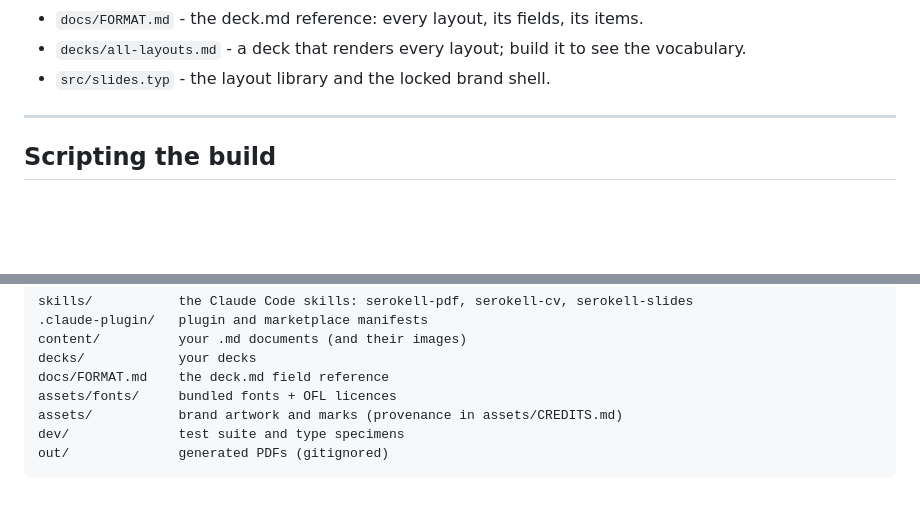
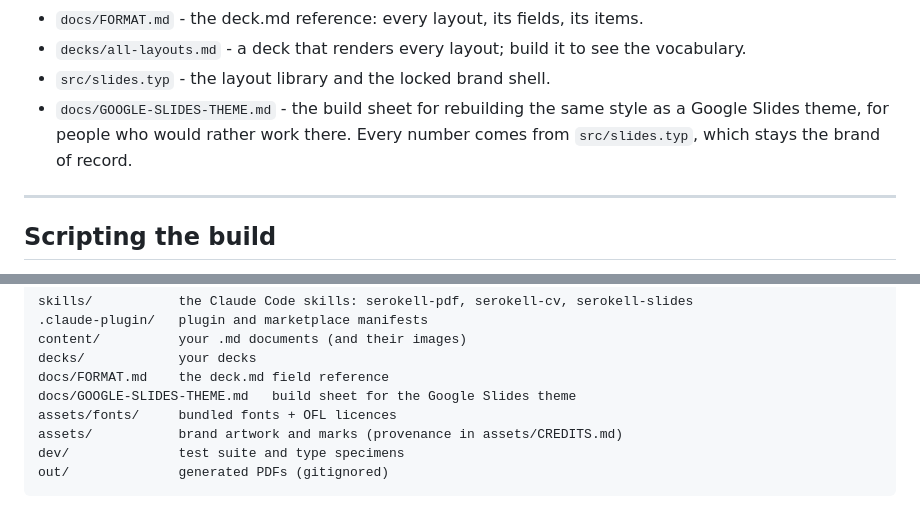
Before and after one commit to alexander-rukin/serokell-doc-template, a Markdown page: README.md, 2 parts joined by grey strips. Rendered like a GitHub page; blank space fills up the shorter version.

```diff
--- a/README.md
+++ b/README.md
@@ -327,6 +327,9 @@ the template itself.
 - `decks/all-layouts.md` - a deck that renders every layout; build it to see
   the vocabulary.
 - `src/slides.typ` - the layout library and the locked brand shell.
+- `docs/GOOGLE-SLIDES-THEME.md` - the build sheet for rebuilding the same style
+  as a Google Slides theme, for people who would rather work there. Every
+  number comes from `src/slides.typ`, which stays the brand of record.
 
 ---
 
@@ -410,6 +413,7 @@ skills/           the Claude Code skills: serokell-pdf, serokell-cv, serokell-sl
 content/          your .md documents (and their images)
 decks/            your decks
 docs/FORMAT.md    the deck.md field reference
+docs/GOOGLE-SLIDES-THEME.md   build sheet for the Google Slides theme
 assets/fonts/     bundled fonts + OFL licences
 assets/           brand artwork and marks (provenance in assets/CREDITS.md)
 dev/              test suite and type specimens
```
Also changed, not shown: docs/GOOGLE-SLIDES-THEME.md (added, +247 -0 lines).
